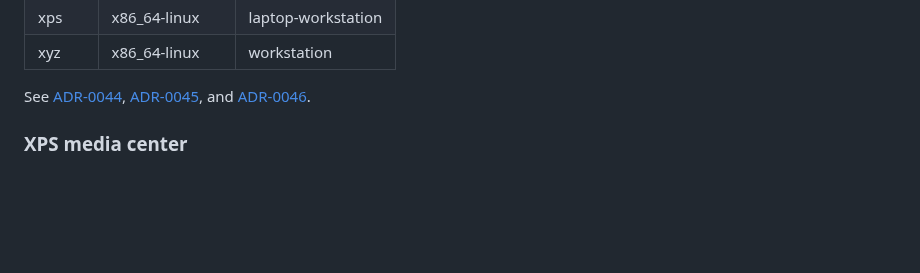
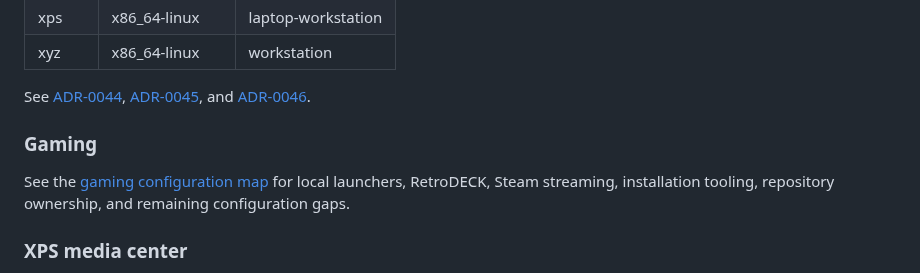
Before and after one commit to alcxyz/nix-config, a Markdown page: README.md, the part around the change. Rendered like a GitHub page; blank space fills up the shorter version.

Commit message:
docs: map gaming configuration and repository ownership

```diff
--- a/README.md
+++ b/README.md
@@ -56,6 +56,12 @@ The host names, systems, and role identifiers below match
 See [ADR-0044](docs/adr/0044-host-inventory-role-model-for-new-machines.md),
 [ADR-0045](docs/adr/0045-xev-and-xps-kubernetes-node-onboarding.md), and
 [ADR-0046](docs/adr/0046-remotely-managed-family-gaming-laptop.md).
+
+### Gaming
+
+See the [gaming configuration map](docs/gaming/README.md) for local launchers,
+RetroDECK, Steam streaming, installation tooling, repository ownership, and
+remaining configuration gaps.
 
 ### XPS media center
 
```
Also changed, not shown: docs/gaming/README.md (added, +93 -0 lines).
